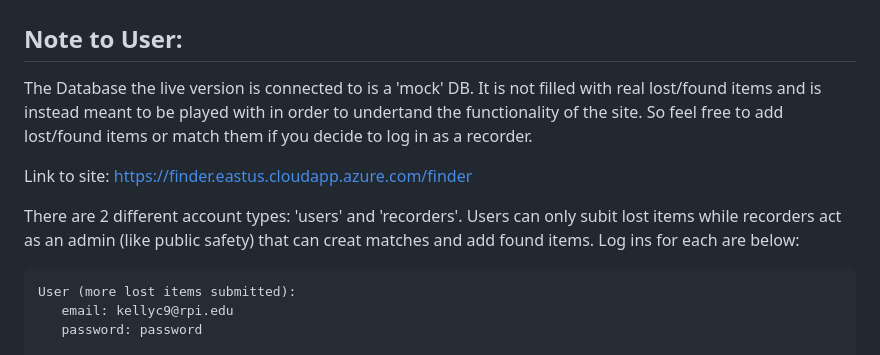
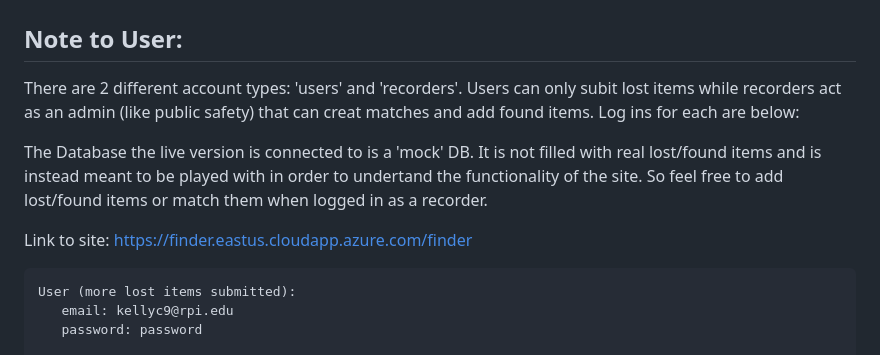
Before and after one commit to jfodera/Finder, a Markdown page: README.md, the part around the change. Rendered like a GitHub page.

````diff
--- a/README.md
+++ b/README.md
@@ -2,11 +2,11 @@
 
 ## Note to User:
 
-The Database the live version is connected to is a 'mock' DB. It is not filled with real lost/found items and is instead meant to be played with in order to undertand the functionality of the site. So feel free to add lost/found items or match them if you decide to log in as a recorder.
+There are 2 different account types: 'users' and 'recorders'. Users can only subit lost items while recorders act as an admin (like public safety) that can creat matches and add found items. Log ins for each are below:
+
+The Database the live version is connected to is a 'mock' DB. It is not filled with real lost/found items and is instead meant to be played with in order to undertand the functionality of the site. So feel free to add lost/found items or match them when logged in as a recorder.
 
 Link to site: https://finder.eastus.cloudapp.azure.com/finder
-
-There are 2 different account types: 'users' and 'recorders'. Users can only subit lost items while recorders act as an admin (like public safety) that can creat matches and add found items. Log ins for each are below:
 
 ```
 User (more lost items submitted):
````
